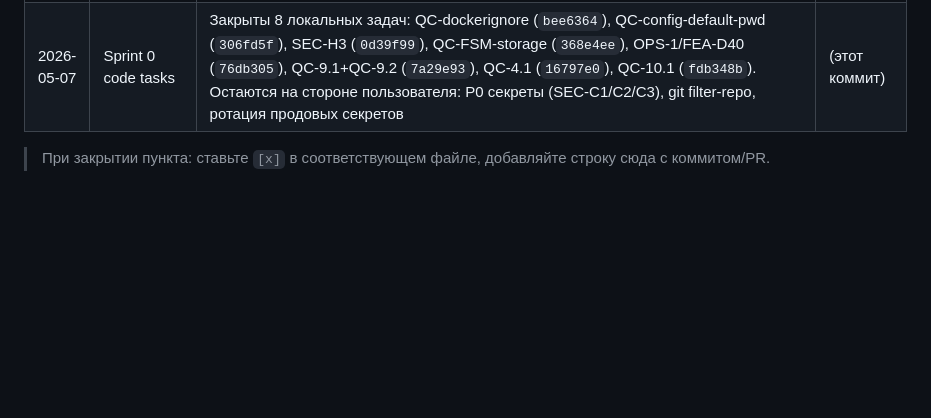
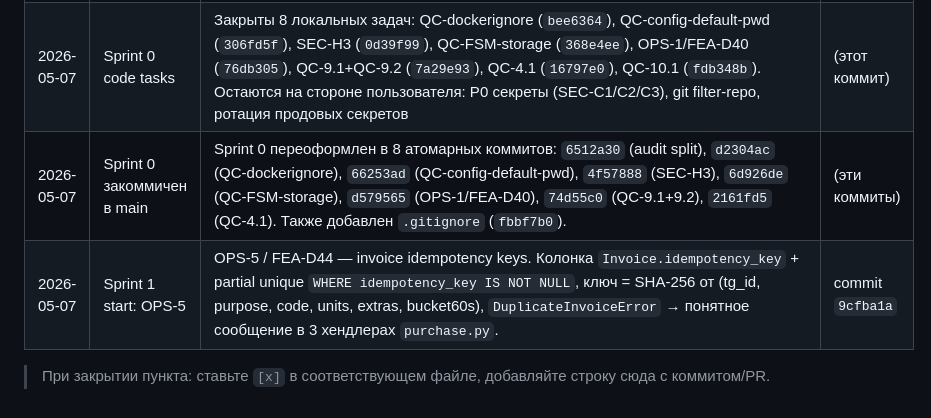
Before and after one commit to m0l0d0i/projectP, a Markdown page: PROJECT_AUDIT.md, the part around the change. GitHub-like rendering; blank space fills up the shorter version.

```diff
--- a/PROJECT_AUDIT.md
+++ b/PROJECT_AUDIT.md
@@ -47,5 +47,7 @@
 | 2026-05-07 | CRM Plus expansion | Добавлен раздел G «CRM Plus» (36 идей в 10 категориях), Sprint 4.5 | commit `89bcff2` |
 | 2026-05-07 | split into multiple files | Разбит на DECISIONS/SECURITY/CODE_QUALITY/ROADMAP/SPRINT_PLAN/CRM_BACKLOG; убраны дублирования (file-map, code snippets, описания отменённых задач); Sprint Plan свёрнут до ID | commit `0de968b` |
 | 2026-05-07 | Sprint 0 code tasks | Закрыты 8 локальных задач: QC-dockerignore (`bee6364`), QC-config-default-pwd (`306fd5f`), SEC-H3 (`0d39f99`), QC-FSM-storage (`368e4ee`), OPS-1/FEA-D40 (`76db305`), QC-9.1+QC-9.2 (`7a29e93`), QC-4.1 (`16797e0`), QC-10.1 (`fdb348b`). Остаются на стороне пользователя: P0 секреты (SEC-C1/C2/C3), git filter-repo, ротация продовых секретов | (этот коммит) |
+| 2026-05-07 | Sprint 0 закоммичен в main | Sprint 0 переоформлен в 8 атомарных коммитов: `6512a30` (audit split), `d2304ac` (QC-dockerignore), `66253ad` (QC-config-default-pwd), `4f57888` (SEC-H3), `6d926de` (QC-FSM-storage), `d579565` (OPS-1/FEA-D40), `74d55c0` (QC-9.1+9.2), `2161fd5` (QC-4.1). Также добавлен `.gitignore` (`fbbf7b0`). | (эти коммиты) |
+| 2026-05-07 | Sprint 1 start: OPS-5 | OPS-5 / FEA-D44 — invoice idempotency keys. Колонка `Invoice.idempotency_key` + partial unique `WHERE idempotency_key IS NOT NULL`, ключ = SHA-256 от (tg_id, purpose, code, units, extras, bucket60s), `DuplicateInvoiceError` → понятное сообщение в 3 хендлерах `purchase.py`. | commit `9cfba1a` |
 
 > При закрытии пункта: ставьте `[x]` в соответствующем файле, добавляйте строку сюда с коммитом/PR.
```
Also changed, not shown: CODE_QUALITY.md (+1 -1 lines), ROADMAP.md (+1 -1 lines).
